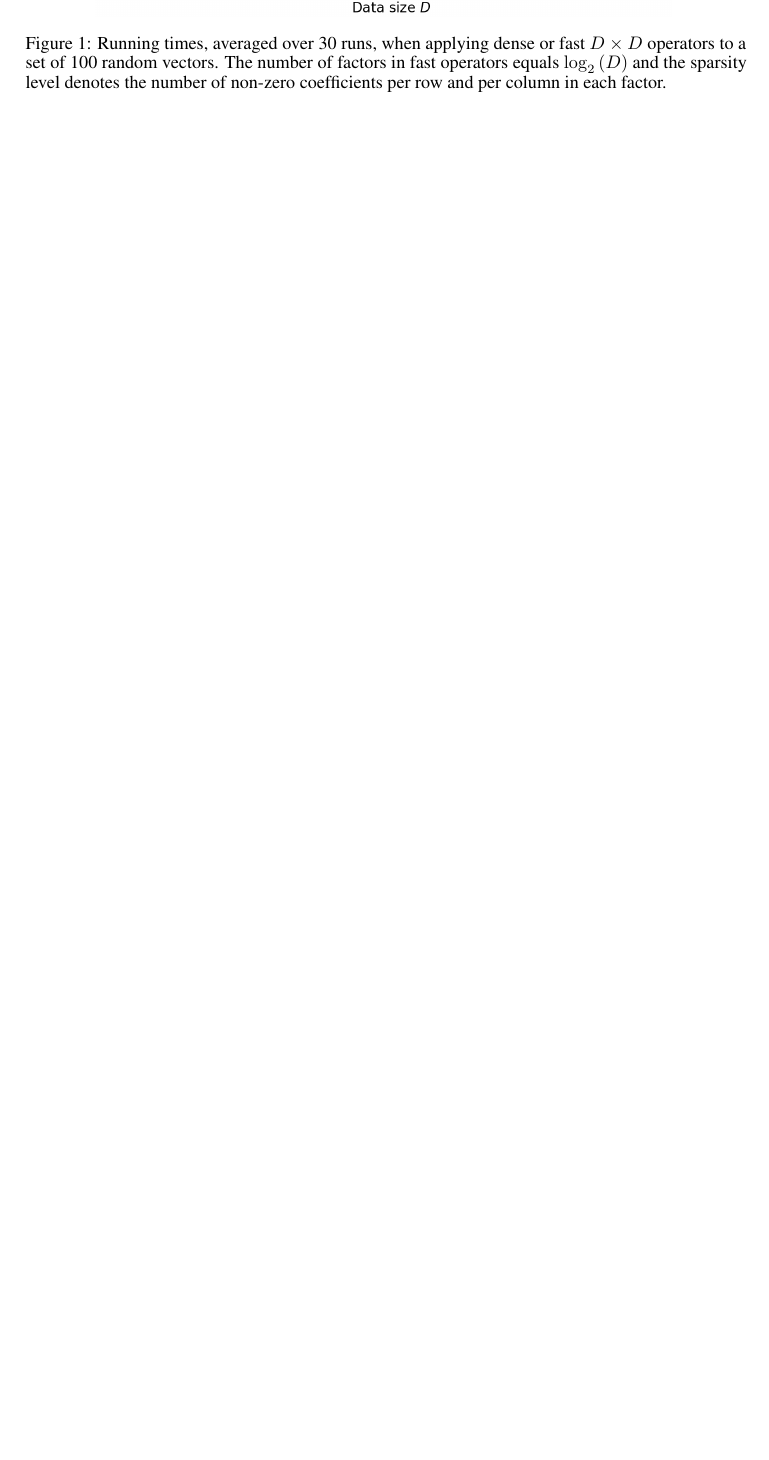
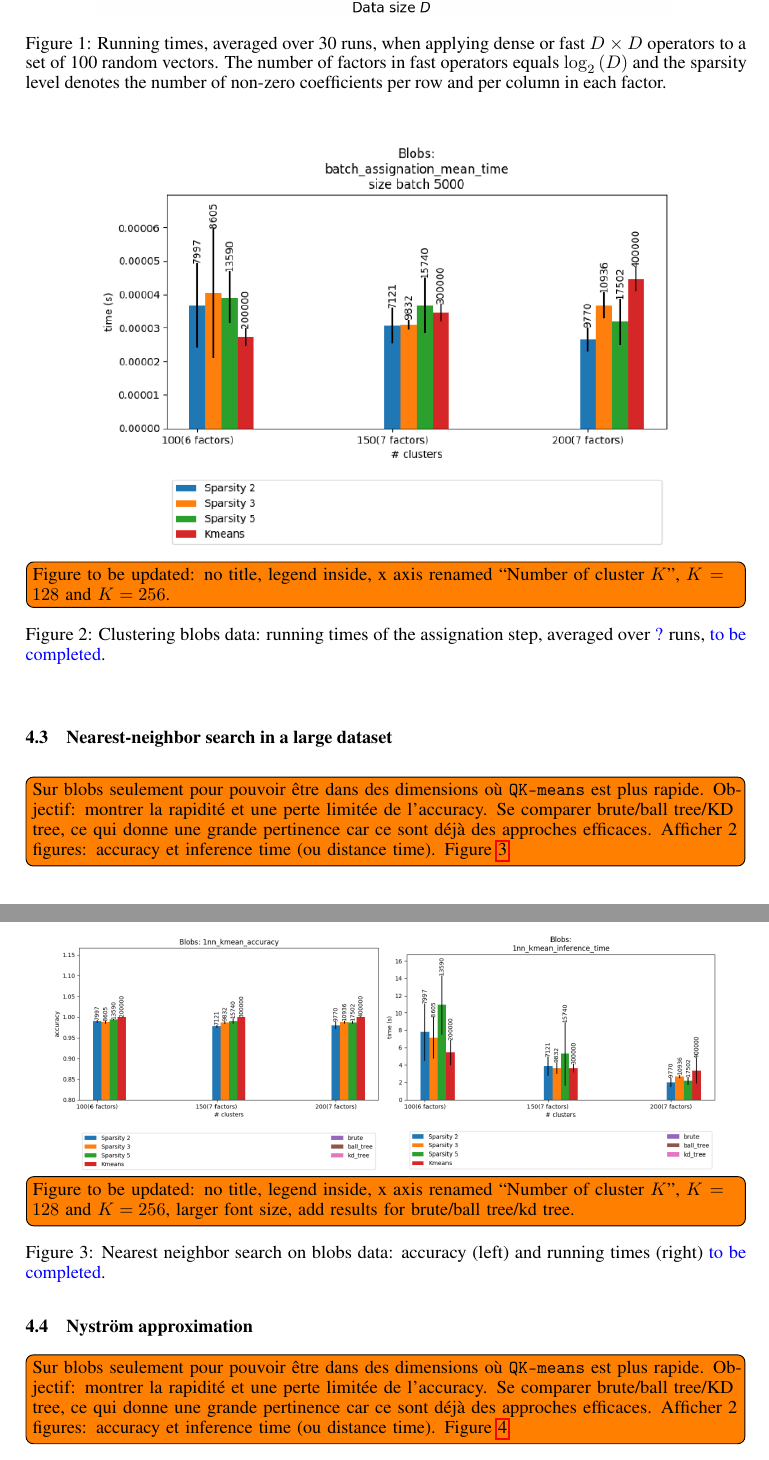
Before and after one commit to lucgiffon/qkmeans, a LaTeX paper (reports/nips_2019/neurips2019_qmeans.tex, which reads reports/nips_2019/applications.tex): part of page 8 of 11 before the commit and two parts of pages 8 and 9 of 13 after it, the two joined at a grey line, cut so that both start at the same text, the shorter picture padded with empty space. Compiled offline with pdfLaTeX.

Commit message:
remarks in section 4

```diff
--- a/reports/nips_2019/applications.tex
+++ b/reports/nips_2019/applications.tex
@@ -28,6 +36,27 @@ as shown in Figure~\ref{fig:time_csr}, they are significantly faster than dense
 %on-line\footnote{Anonymous URL.}.
 
+\begin{figure}[tbh]
+\centering
+\includegraphics[width=.8\textwidth]{blobs_assignation_time.png}
+\todo[inline]{Figure to be updated: no title, legend inside, x axis renamed ``Number of cluster $\nclusters$'', $\nclusters=128$ and $\nclusters=256$.}
+\caption{Clustering blobs data: running times of the assignation step, averaged over \addVE{?} runs, \addVE{to be completed}.}
+\label{fig:clustering:blobs:assignation_time}
+\end{figure}
+
+\subsection{Nearest-neighbor search in a large dataset}
+\todo[inline]{Sur blobs seulement pour pouvoir être dans des dimensions où \qkmeans est plus rapide. Objectif: montrer la rapidité et une perte limitée de l'accuracy. Se comparer brute/ball tree/KD tree, ce qui donne une grande pertinence car ce sont déjà des approches efficaces. Afficher 2 figures: accuracy et inference time (ou distance time). Figure~\ref{fig:nn:blobs}.}
+
+\begin{figure}[tbh]
+\centering
+\includegraphics[width=.46\textwidth]{blobs_1nn_accuracy.png}
+\includegraphics[width=.46\textwidth]{blobs_1nn_inference_time.png}
+\todo[inline]{Figure to be updated: no title, legend inside, x axis renamed ``Number of cluster $\nclusters$'', $\nclusters=128$ and $\nclusters=256$, larger font size, add results for brute/ball tree/kd tree.}
+\caption{Nearest neighbor search on blobs data: accuracy (left) and running times (right) \addVE{to be completed}.}
+\label{fig:nn:blobs}
+\end{figure}
+
 \subsection{Nyström approximation}
+\todo[inline]{Sur blobs seulement pour pouvoir être dans des dimensions où \qkmeans est plus rapide. Objectif: montrer la rapidité et une perte limitée de l'accuracy. Se comparer brute/ball tree/KD tree, ce qui donne une grande pertinence car ce sont déjà des approches efficaces. Afficher 2 figures: accuracy et inference time (ou distance time). Figure~\ref{fig:nystrom:blobs}.}
 
 Standard kernel machines are often impossible to use in large-scale applications because of their high computational cost associated with the kernel matrix $\rmK$ which has $O(n^2)$ storage and $O(n^2d)$ computational complexity: $\forall i,j \in\intint{\nexamples}, \rmK_{i,j} = k(\rvx_i, \rvx_j)$. A well-known strategy to overcome this problem is to use the Nyström method which computes a low-rank approximation of the kernel matrix on the basis of some pre-selected landmark points.
 
```
Also changed, not shown: reports/nips_2019/biblio.bib (+9 -0 lines), reports/nips_2019/contributions.tex (+1 -1 lines), reports/nips_2019/figures/blobs_1nn_accuracy.png (added), reports/nips_2019/figures/blobs_1nn_inference_time.png (added), reports/nips_2019/figures/blobs_assignation_time.png (added), reports/nips_2019/figures/blobs_nystrom_error.png (added), reports/nips_2019/figures/blobs_nystrom_inference_time.png (added), reports/nips_2019/applications.tex (19 more changed lines).
